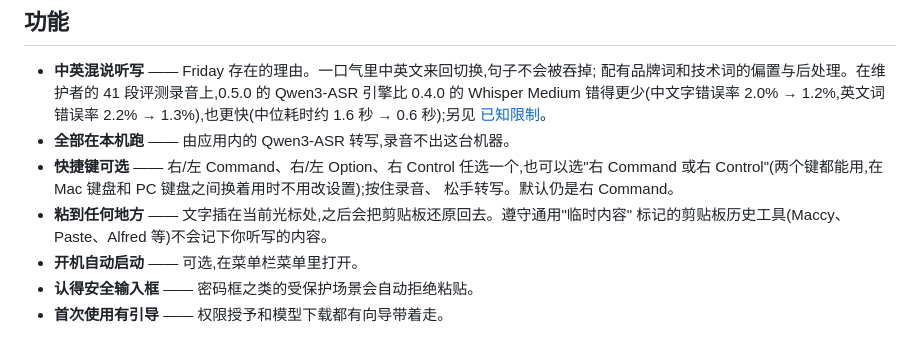
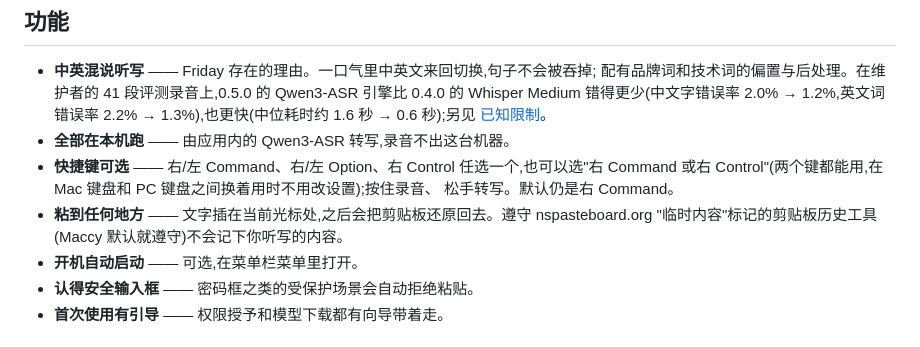
Before and after one commit to FlyingFSR/friday, a Markdown page: README.zh-CN.md, the part around the change. Rendered like a GitHub page.

```diff
--- a/README.zh-CN.md
+++ b/README.zh-CN.md
@@ -39,8 +39,8 @@
 - **快捷键可选** —— 右/左 Command、右/左 Option、右 Control 任选一个,也可以选"右 Command
   或右 Control"(两个键都能用,在 Mac 键盘和 PC 键盘之间换着用时不用改设置);按住录音、
   松手转写。默认仍是右 Command。
-- **粘到任何地方** —— 文字插在当前光标处,之后会把剪贴板还原回去。遵守通用"临时内容"
-  标记的剪贴板历史工具(Maccy、Paste、Alfred 等)不会记下你听写的内容。
+- **粘到任何地方** —— 文字插在当前光标处,之后会把剪贴板还原回去。遵守 nspasteboard.org
+  "临时内容"标记的剪贴板历史工具(Maccy 默认就遵守)不会记下你听写的内容。
 - **开机自动启动** —— 可选,在菜单栏菜单里打开。
 - **认得安全输入框** —— 密码框之类的受保护场景会自动拒绝粘贴。
 - **首次使用有引导** —— 权限授予和模型下载都有向导带着走。
```
Also changed, not shown: CHANGELOG.md (+2 -2 lines), README.md (+2 -2 lines).
